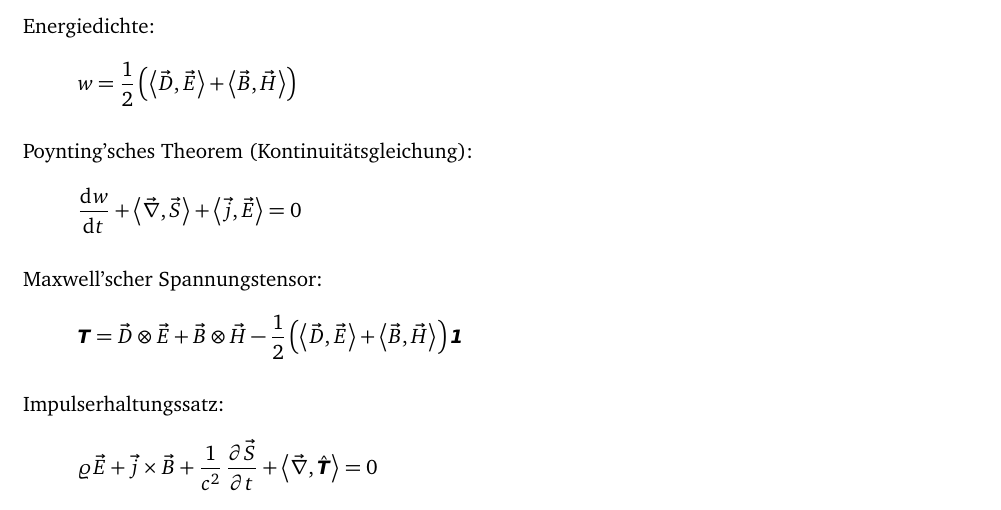
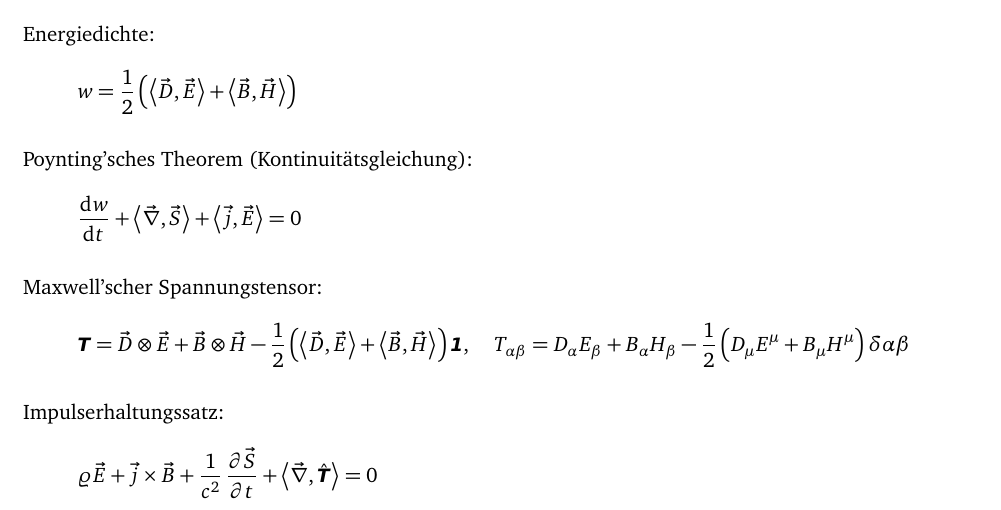
Before and after one commit to martin-ueding/physik321-Spickzettel, a LaTeX document (physik321-Spickzettel.tex): part of page 4 of 4, cut so that both start at the same text. Compiled offline with pdfLaTeX; an older LaTeX class or package is replaced by its successor.

Commit message:
Füge Komponentenform von T dazu

```diff
--- a/physik321-Spickzettel.tex
+++ b/physik321-Spickzettel.tex
@@ -236,6 +236,9 @@ Maxwell'scher Spannungstensor:
 	\tens T
 	= \vec D \otimes \vec E + \vec B \otimes \vec H
 	- \half \del{\inner{\vec D}{\vec E} + \inner{\vec B}{\vec H}} \tens 1
+	\eqnsep
+	T_{\alpha\beta}
+	= D_\alpha E_\beta + B_\alpha H_\beta - \half \del{D_\mu E^\mu + B_\mu H^\mu} \delta{\alpha\beta}
 \]
 
 Impulserhaltungssatz:
```
